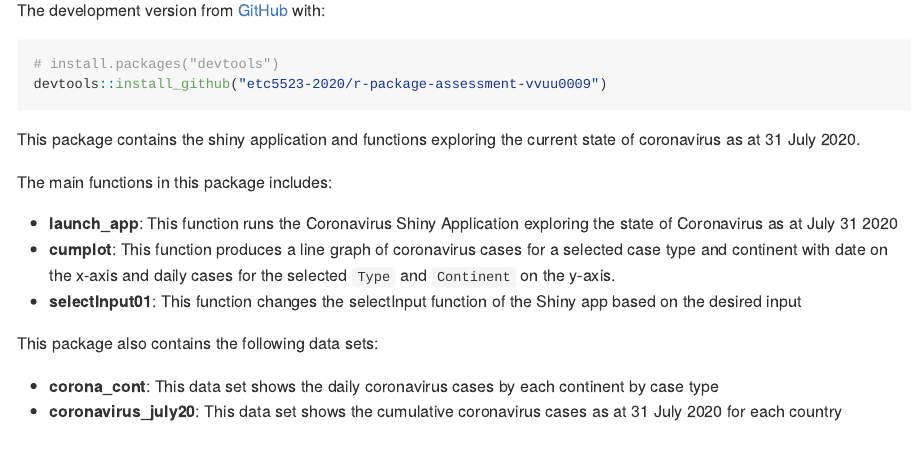
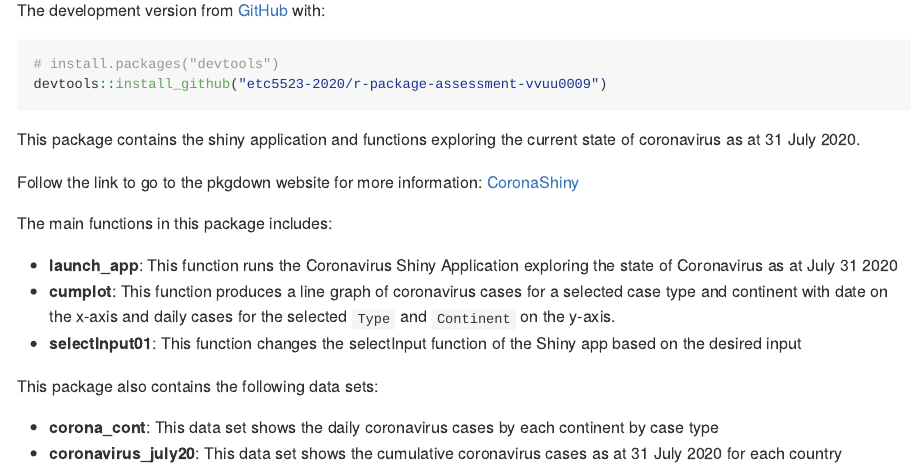
Before and after one commit to etc5523-2020/r-package-assessment-vvuu0009, an R Markdown document (README.Rmd): the page in a window 1100 px wide, from 220 px down. The pictures show the output file README.md that the author committed with the source, drawn offline in the style of GitHub; badge pictures from the web are left out.

Commit message:
Adding pkgdown website into Readme files

```diff
--- a/README.Rmd
+++ b/README.Rmd
@@ -38,6 +38,9 @@ devtools::install_github("etc5523-2020/r-package-assessment-vvuu0009")
 
 This package contains the shiny application and functions exploring the current state of coronavirus as at 31 July 2020.
 
+
+Follow the link to go to the pkgdown website for more information: [CoronaShiny](https://etc5523-2020.github.io/r-package-assessment-vvuu0009/)
+
 The main functions in this package includes:
 
 - **launch_app**: This function runs the Coronavirus Shiny Application exploring the state of Coronavirus as at July 31 2020
```
Also changed, not shown: README.md, _pkgdown.yml (line endings or trailing spaces).
